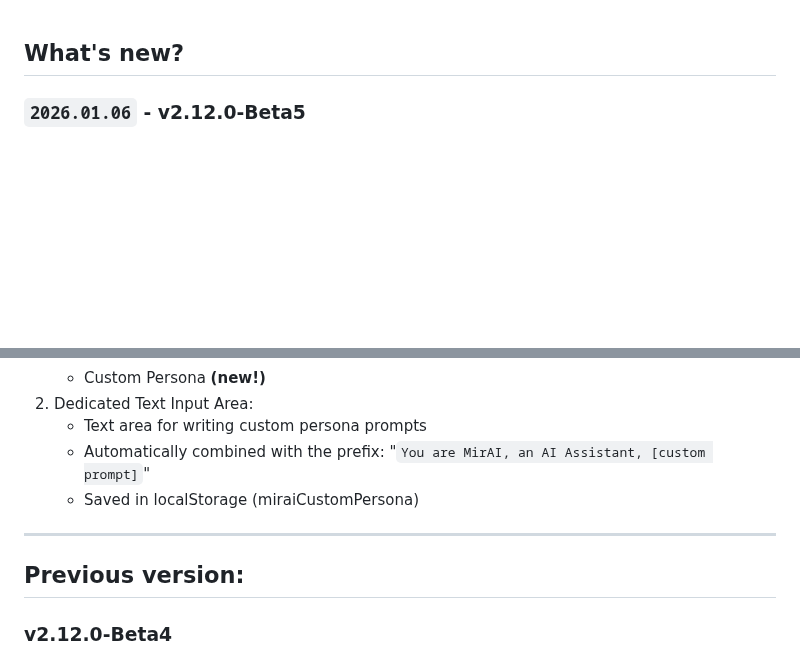
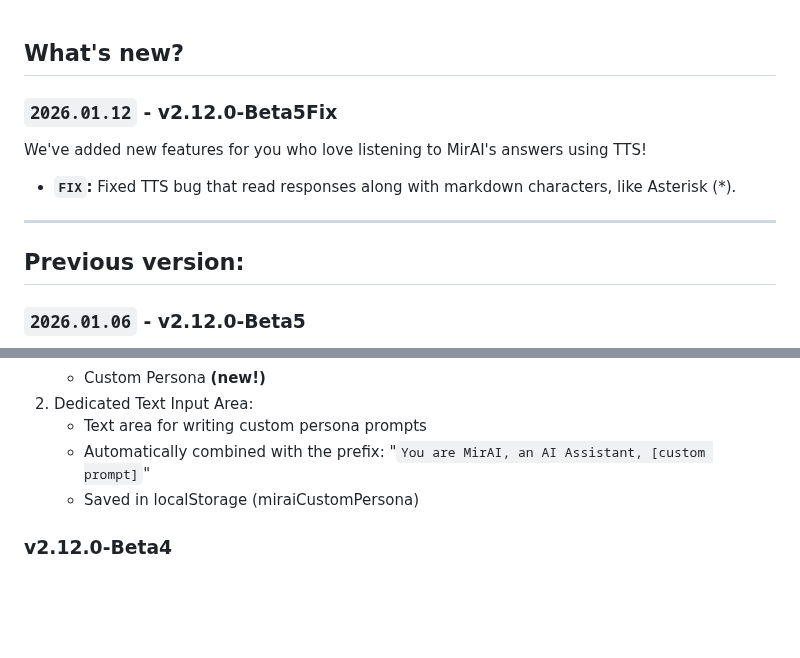
Before and after one commit to Allwaysever/MirAI, a Markdown page: Docs/CHANGELOG.md, 2 parts joined by grey strips. Drawn GitHub-style; blank space fills up the shorter version.

```diff
--- a/Docs/CHANGELOG.md
+++ b/Docs/CHANGELOG.md
@@ -1,4 +1,13 @@
 ## What's new?
+
+### ``2026.01.12`` - v2.12.0-Beta5Fix
+
+We've added new features for you who love listening to MirAI's answers using TTS!
+- **``FIX``:** Fixed TTS bug that read responses along with markdown characters, like Asterisk (*).
+
+---
+
+## Previous version:
 ### `2026.01.06` - v2.12.0-Beta5
 
 We've added another new feature that makes it even easier for you (the User) to access MirAI. This might be the best beta update yet, don't you think?
@@ -35,9 +44,6 @@ Main Features:
    - Automatically combined with the prefix: "`You are MirAI, an AI Assistant, [custom prompt]`"
    - Saved in localStorage (miraiCustomPersona)
 
----
-
-## Previous version:
 ### v2.12.0-Beta4
 - **``New features``:** new feature added, called Backup & Restore, you can back up your data in MirAI for safekeeping, or you want to install and continue your conversation at any time and any device. This is what will be backed up:
   1. Conversation data
```
